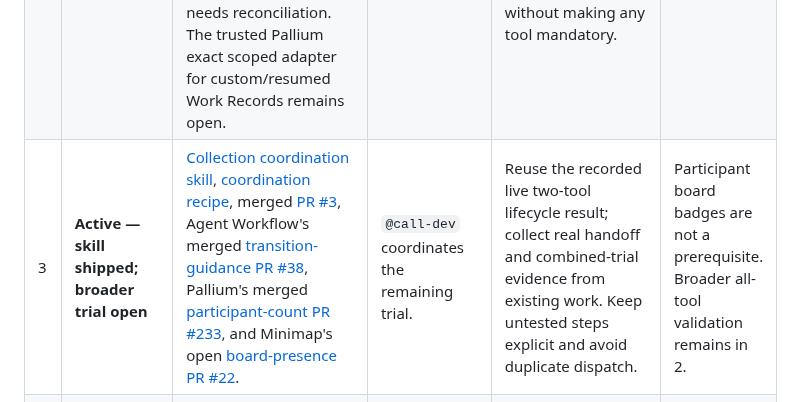
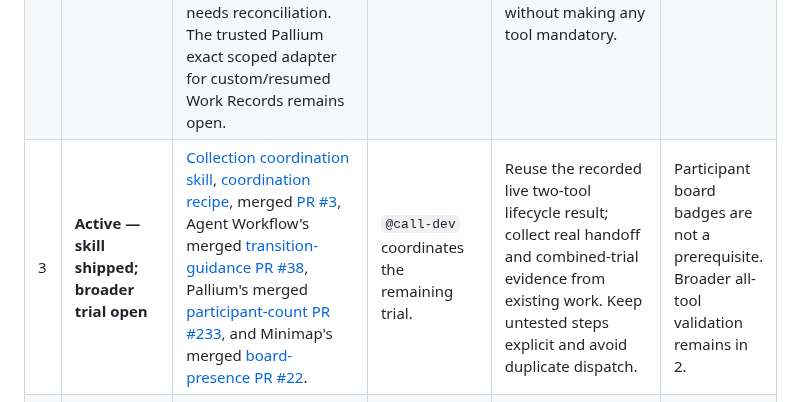
Before and after one commit to rore/rore-collection, a Markdown page: plans/coordination-queue.md, the part around the change. GitHub-like rendering.

Commit message:
Record merged Minimap board presence

```diff
--- a/plans/coordination-queue.md
+++ b/plans/coordination-queue.md
@@ -10,7 +10,7 @@ not a scheduler, task registry, ownership record, or availability signal.
 |---|---|---|---|---|---|
 | 1 | **Active — bounded residuals** | Pallium Relay reliability: [wake-first Relay](https://github.com/rore/Pallium/blob/main/roadmap/features/add-wake-first-relay-delivery.md) and [residual acceptance](https://github.com/rore/Pallium/blob/main/.agent-workflow/tasks/relay-residual-acceptance.md). Collision diagnostics ([PR #186](https://github.com/rore/Pallium/pull/186)), readiness warnings ([PR #188](https://github.com/rore/Pallium/pull/188)), MCP recovery guidance ([PR #189](https://github.com/rore/Pallium/pull/189)), correlated wake-timeout recovery ([PR #198](https://github.com/rore/Pallium/pull/198)), and bounded manager-side acceptance ([PR #200](https://github.com/rore/Pallium/pull/200)) are shipped. | `relaydev` owns fresh post-fix Pallium regressions and remaining platform qualification. Exact recipient/task operators own natural-turn consumption; explicit user/product decisions own historical disposition. | Keep recent backlog with exact recipients; explicitly resume or disposition dormant active-health rows and decide dormant unreachable or collision rows without blind retargeting. Complete interruption/restart, macOS, and OpenCode qualification in the linked roadmap. Reopen wake-timeout diagnosis only on fresh correlated evidence. | None. |
 | 2 | **Open — validation incomplete** | Validate all eight optional Pallium/Minimap/Agent Workflow combinations. Agent Workflow's resolver shipped in [PR #28](https://github.com/rore/agent-workflow/pull/28); Pallium's [combined coordination Work Record](https://github.com/rore/Pallium/blob/main/.agent-workflow/tasks/combined-ref-association-discovery.md) still records the resolver as open and needs reconciliation. The trusted Pallium exact scoped adapter for custom/resumed Work Records remains open. | Unassigned. | Reconcile the stale Work Record, implement the smallest trusted scoped adapter, then run the eight-combination matrix without making any tool mandatory. | 1. |
-| 3 | **Active — skill shipped; broader trial open** | [Collection coordination skill](../skills/collection-coordination/SKILL.md), [coordination recipe](feature-coordination-recipe.md), merged [PR #3](https://github.com/rore/rore-collection/pull/3), Agent Workflow's merged [transition-guidance PR #38](https://github.com/rore/agent-workflow/pull/38), Pallium's merged [participant-count PR #233](https://github.com/rore/Pallium/pull/233), and Minimap's open [board-presence PR #22](https://github.com/rore/minimap/pull/22). | `@call-dev` coordinates the remaining trial. | Reuse the recorded live two-tool lifecycle result; collect real handoff and combined-trial evidence from existing work. Keep untested steps explicit and avoid duplicate dispatch. | Participant board badges are not a prerequisite. Broader all-tool validation remains in 2. |
+| 3 | **Active — skill shipped; broader trial open** | [Collection coordination skill](../skills/collection-coordination/SKILL.md), [coordination recipe](feature-coordination-recipe.md), merged [PR #3](https://github.com/rore/rore-collection/pull/3), Agent Workflow's merged [transition-guidance PR #38](https://github.com/rore/agent-workflow/pull/38), Pallium's merged [participant-count PR #233](https://github.com/rore/Pallium/pull/233), and Minimap's merged [board-presence PR #22](https://github.com/rore/minimap/pull/22). | `@call-dev` coordinates the remaining trial. | Reuse the recorded live two-tool lifecycle result; collect real handoff and combined-trial evidence from existing work. Keep untested steps explicit and avoid duplicate dispatch. | Participant board badges are not a prerequisite. Broader all-tool validation remains in 2. |
 | 4 | **Prepared — unmerged** | Optional Minimap/Pallium participation installation guidance is prepared as commit `b7a20de`; current public source is [INSTALL.md](../INSTALL.md). | Unassigned. | Integrate the prepared change after combined verification confirms the documented behavior. | 2. |
 | 5 | **Queued** | Broader [Session History search improvement](https://github.com/rore/Pallium/blob/main/roadmap/features/improve-session-history-search-quality.md). Response-local navigation shipped; broader search-quality work remains. | Unassigned; no active next-slice owner. | Select the smallest evidence-backed search slice without repeating completed diagnostics. | Schedule after 1. |
 | 6 | **Queued report** | WSL/native-Windows worktree-wrapper compatibility evidence remains a separate report from Agent Workflow's merged [guidance PR #29](https://github.com/rore/agent-workflow/pull/29) and [runtime-parity Work Record](https://github.com/rore/agent-workflow/blob/main/.agent-workflow/tasks/runtime-parity.md). | Unassigned. | Publish a concise compatibility report; do not reopen or duplicate the merged guidance change. | Public-safe evidence review. |
```
